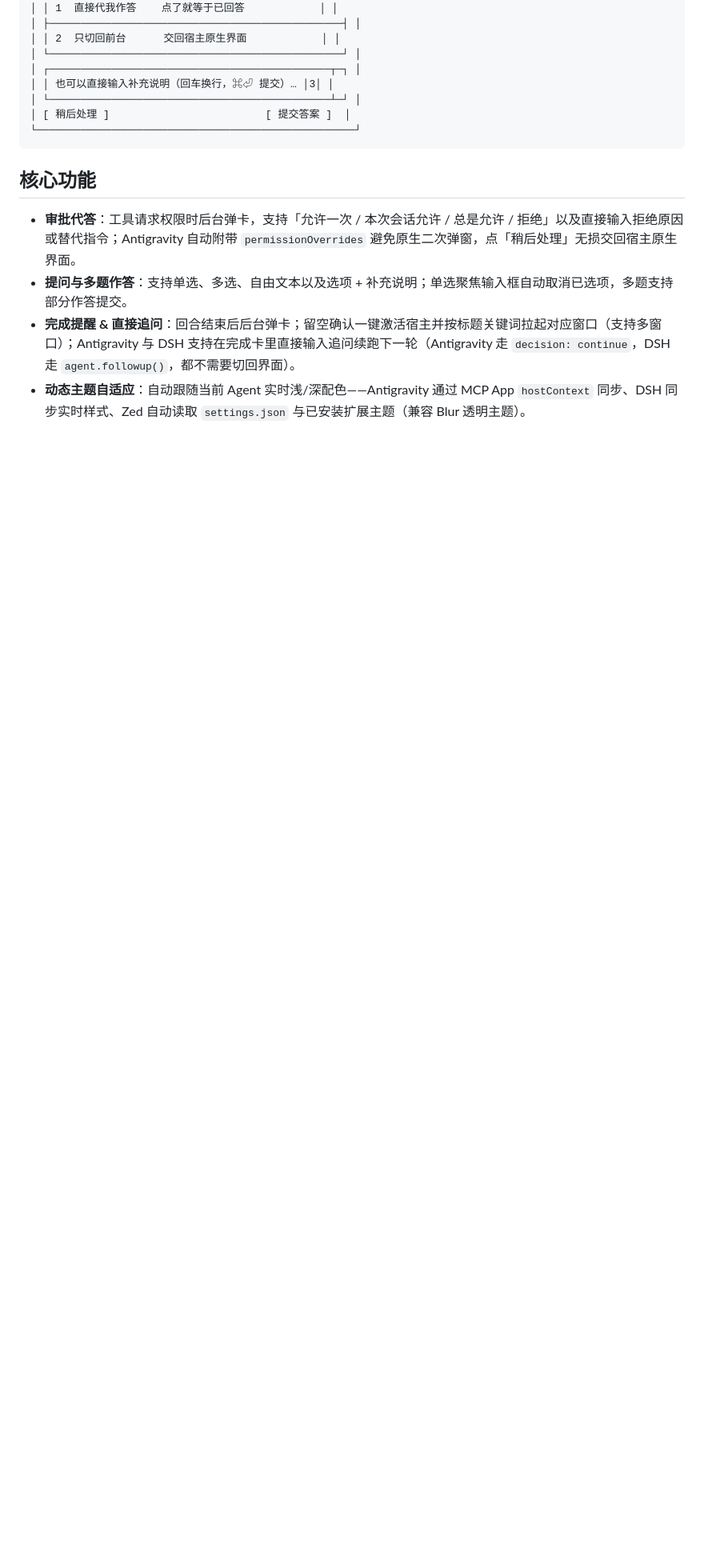
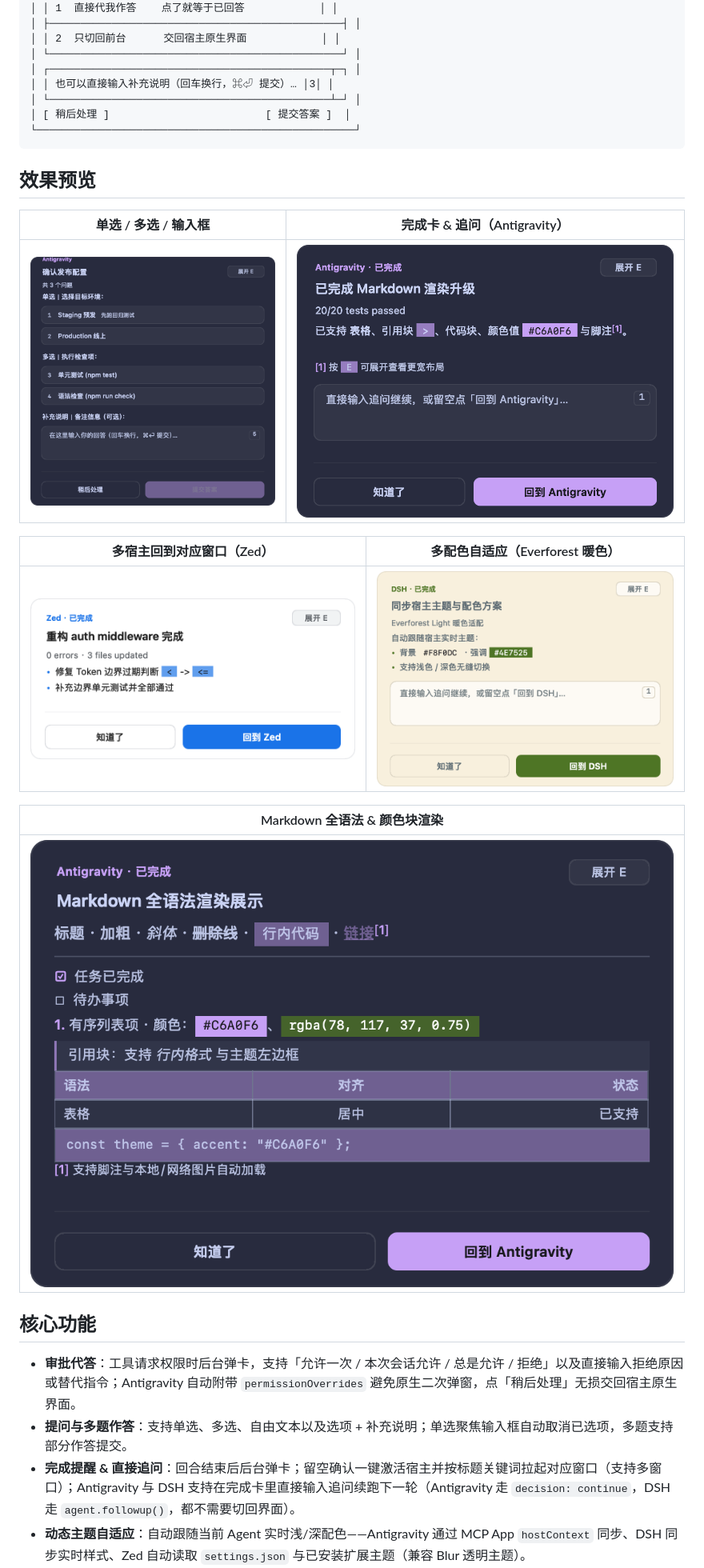
Before and after one commit to Asthestarsfalll/answer-card, a Markdown page: README.md, the part around the change. Shown at 80% size. Rendered like a GitHub page; pictures changed too: assets/screenshots/complete-antigravity.png (added), assets/screenshots/complete-zed.png (added), assets/screenshots/markdown-showcase.png (added); blank space fills up the shorter version.

Commit message:
📸 docs(readme): add card screenshots for choices, themes, and markdown

````diff
--- a/README.md
+++ b/README.md
@@ -24,6 +24,20 @@ A host-agnostic macOS always-on-top floating card for AI coding agents (**Antigr
 │ [ 稍后处理 ]                         [ 提交答案 ]  │
 └───────────────────────────────────────────────────┘
 ```
+
+## 效果预览
+
+| 单选 / 多选 / 输入框 | 完成卡 & 追问（Antigravity） |
+| :---: | :---: |
+| ![单选多选与输入框](assets/screenshots/question-card.png) | ![Antigravity 完成卡](assets/screenshots/complete-antigravity.png) |
+
+| 多宿主回到对应窗口（Zed） | 多配色自适应（Everforest 暖色） |
+| :---: | :---: |
+| ![Zed 浅色完成卡](assets/screenshots/complete-zed.png) | ![暖色浅主题](assets/screenshots/theme-warm-light.png) |
+
+| Markdown 全语法 & 颜色块渲染 |
+| :---: |
+| ![Markdown 全语法展示](assets/screenshots/markdown-showcase.png) |
 
 ## 核心功能
 
````
Also changed, not shown: README.en.md (+14 -0 lines), 1 other file.
